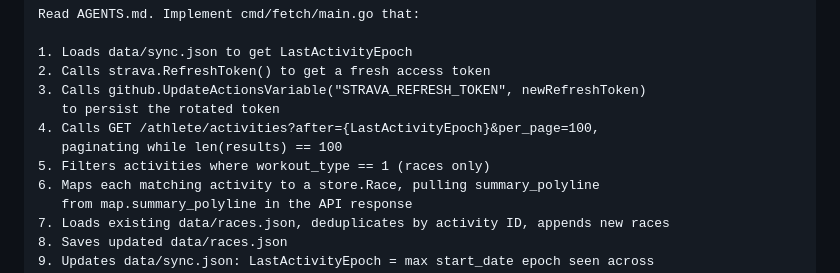
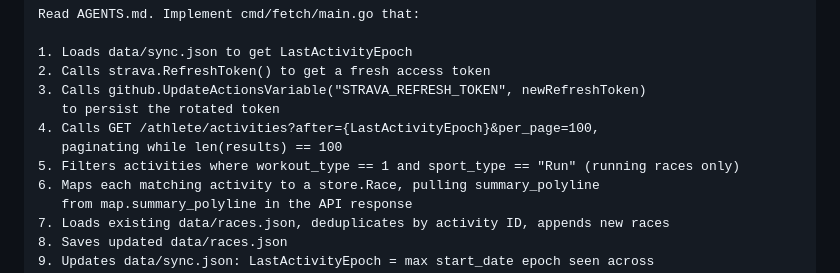
Before and after one commit to ddominguez/running-events, a Markdown page: PLAN.md, the part around the change. Drawn GitHub-style.

Commit message:
chore: update activities filtering plan

```diff
--- a/PLAN.md
+++ b/PLAN.md
@@ -120,7 +120,7 @@ Read AGENTS.md. Implement cmd/fetch/main.go that:
    to persist the rotated token
 4. Calls GET /athlete/activities?after={LastActivityEpoch}&per_page=100,
    paginating while len(results) == 100
-5. Filters activities where workout_type == 1 (races only)
+5. Filters activities where workout_type == 1 and sport_type == "Run" (running races only)
 6. Maps each matching activity to a store.Race, pulling summary_polyline
    from map.summary_polyline in the API response
 7. Loads existing data/races.json, deduplicates by activity ID, appends new races
```
